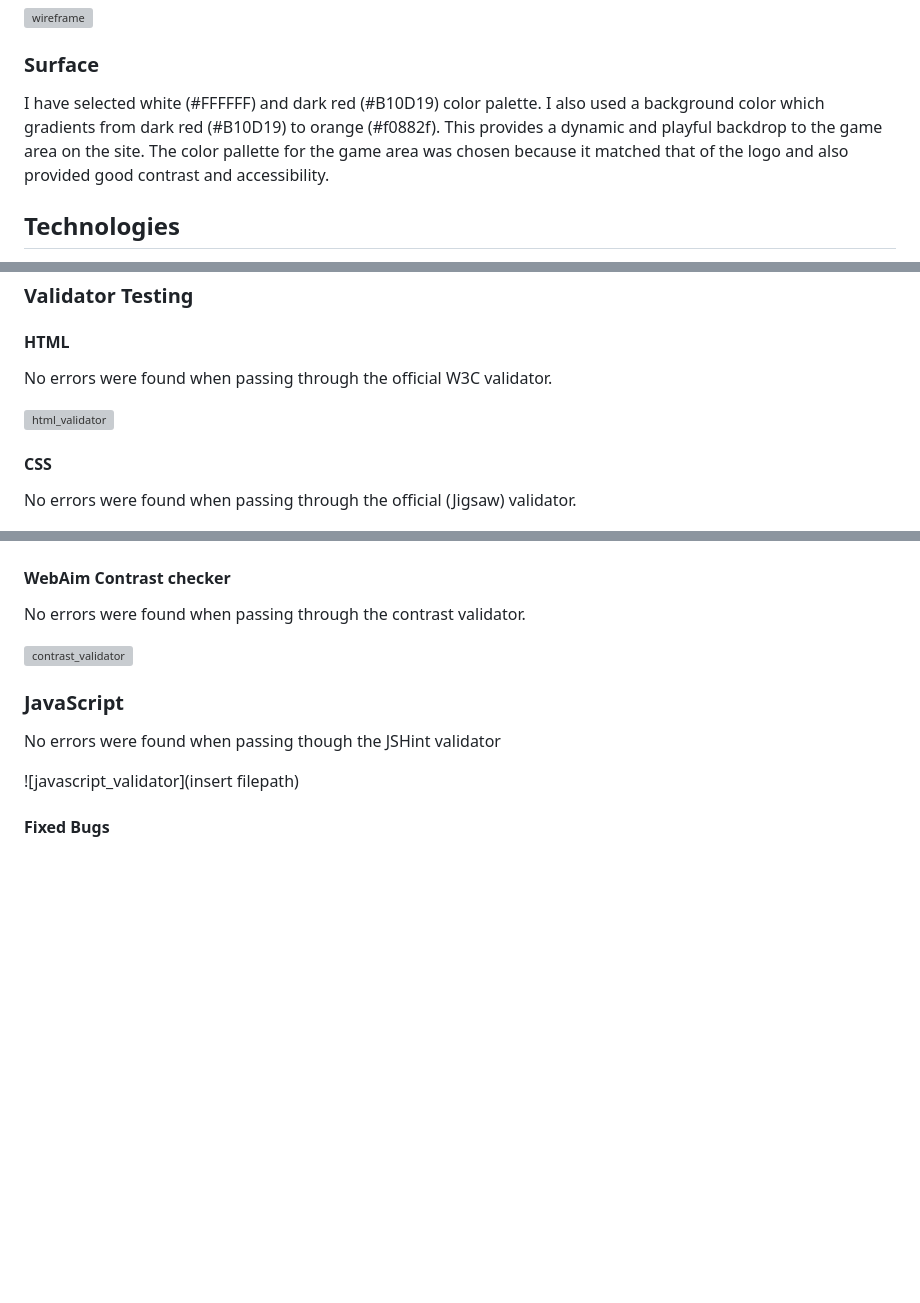
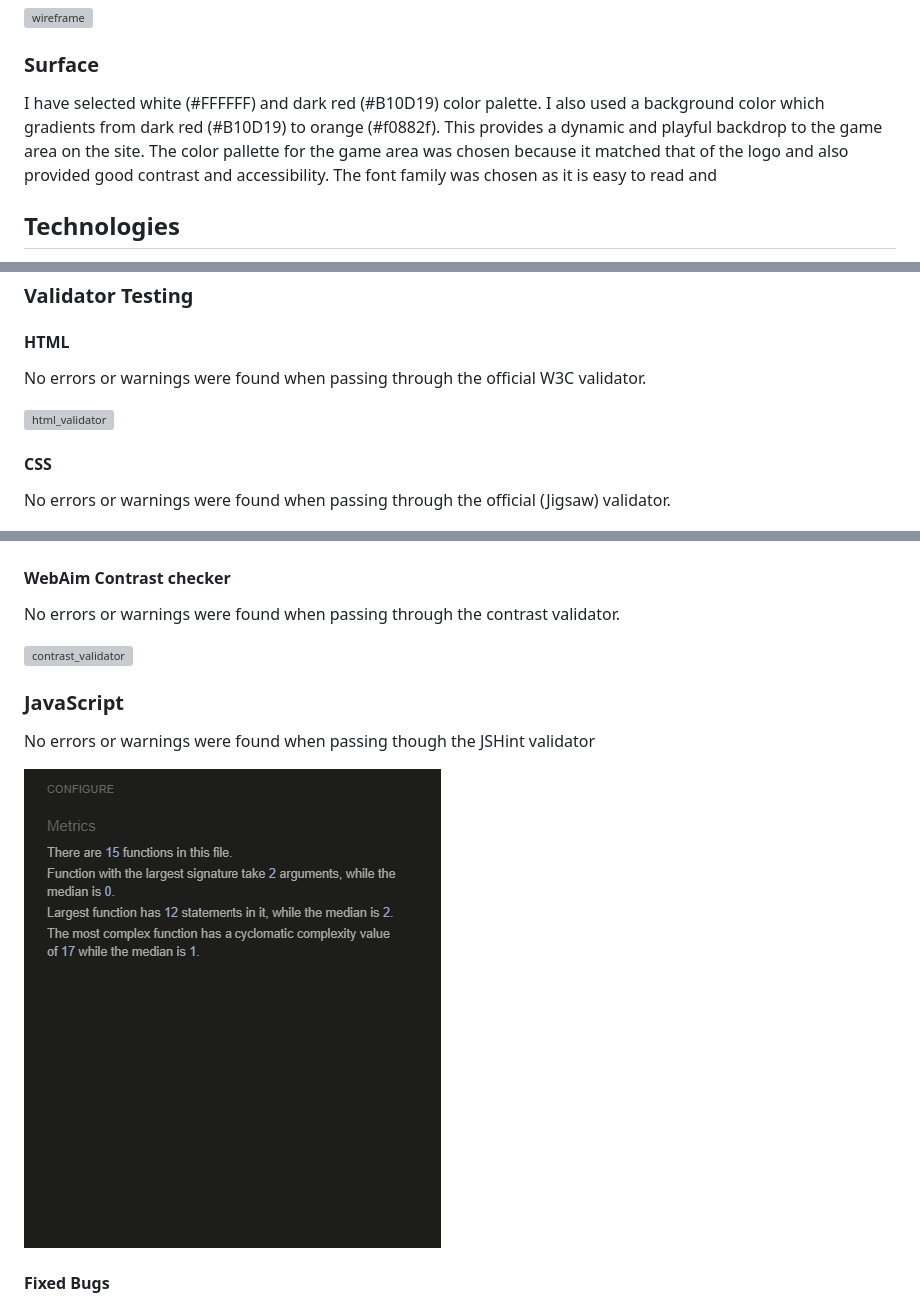
Before and after one commit to olliesharp5/rock-paper-scissors-lizard-spock, a Markdown page: README.md, 3 parts joined by grey strips. Rendered like a GitHub page; pictures changed too: assets/readme-assets/js_validator.png (added); blank space fills up the shorter version; grey boxes are pictures that could not be loaded.

Commit message:
Amended styles for footer, amended readme content and formatted code

```diff
--- a/README.md
+++ b/README.md
@@ -76,7 +76,7 @@ The wireframe is designed using Balsamiq software. The first draft was edited wi
 ![wireframe](./assets/readme-assets/wireframe.png)
 
 ### Surface
-I have selected white (#FFFFFF) and dark red (#B10D19) color palette. I also used a background color which gradients from dark red (#B10D19) to orange (#f0882f). This provides a dynamic and playful backdrop to the game area on the site. The color pallette for the game area was chosen because it matched that of the logo and also provided good contrast and accessibility.
+I have selected white (#FFFFFF) and dark red (#B10D19) color palette. I also used a background color which gradients from dark red (#B10D19) to orange (#f0882f). This provides a dynamic and playful backdrop to the game area on the site. The color pallette for the game area was chosen because it matched that of the logo and also provided good contrast and accessibility. The font family was chosen as it is easy to read and
 
 ## Technologies
 
@@ -164,24 +164,24 @@ In the future I would like to add,
 ### Validator Testing
 
 #### HTML
-No errors were found when passing through the official W3C validator.
+No errors or warnings were found when passing through the official W3C validator.
 
 ![html_validator](./assets/readme-assets/html_validator.png)
 
 #### CSS
-No errors were found when passing through the official (Jigsaw) validator.
+No errors or warnings were found when passing through the official (Jigsaw) validator.
 
 ![css_validator](./assets/readme-assets/css_validator.png)
 
 #### WebAim Contrast checker
-No errors were found when passing through the contrast validator.
+No errors or warnings were found when passing through the contrast validator.
 
 ![contrast_validator](./assets/readme-assets/contrast_validator.png)
 
 ### JavaScript
-No errors were found when passing though the JSHint validator
+No errors or warnings were found when passing though the JSHint validator
 
-![javascript_validator](insert filepath)
+![javascript_validator](./assets/readme-assets/js_validator.png)
 
 #### Fixed Bugs
 
```
Also changed, not shown: 2 other files.
